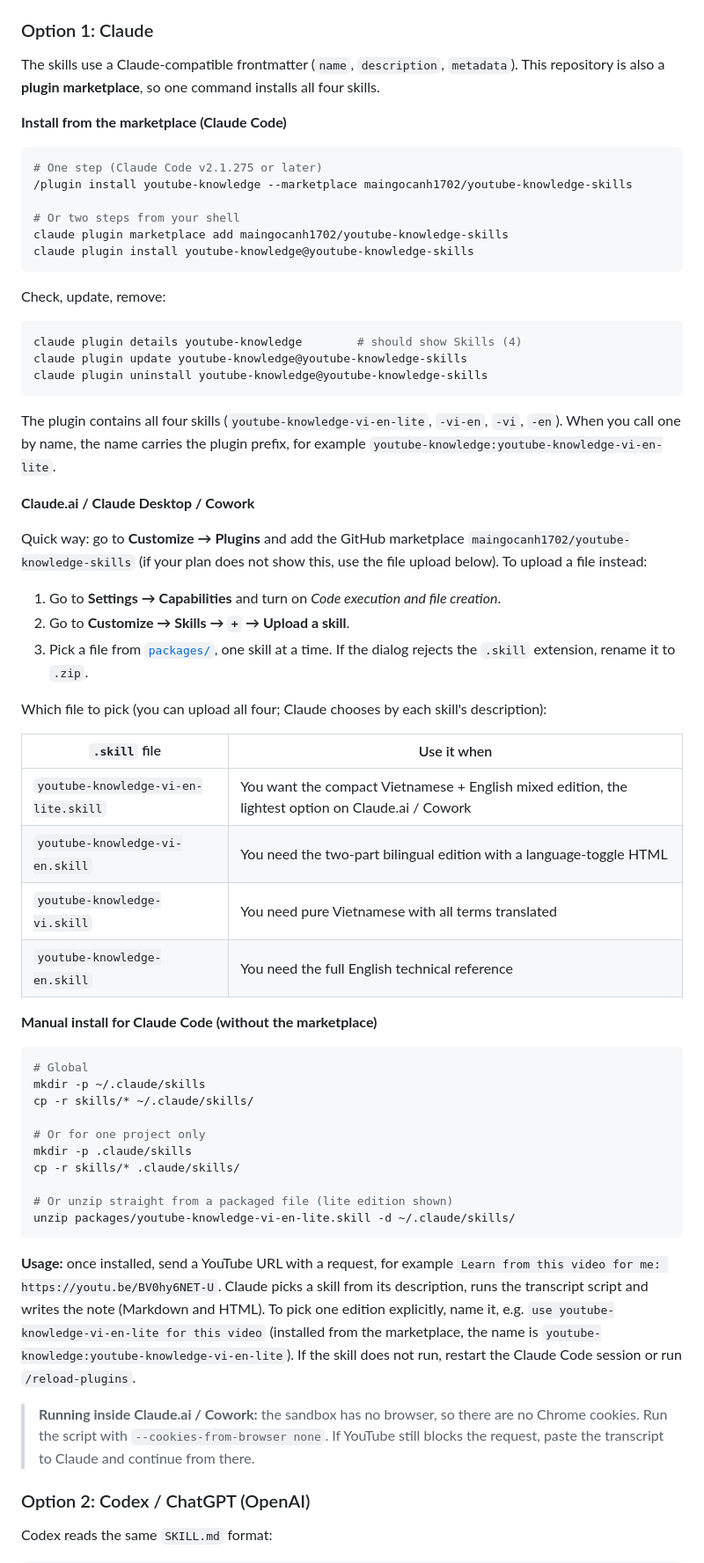
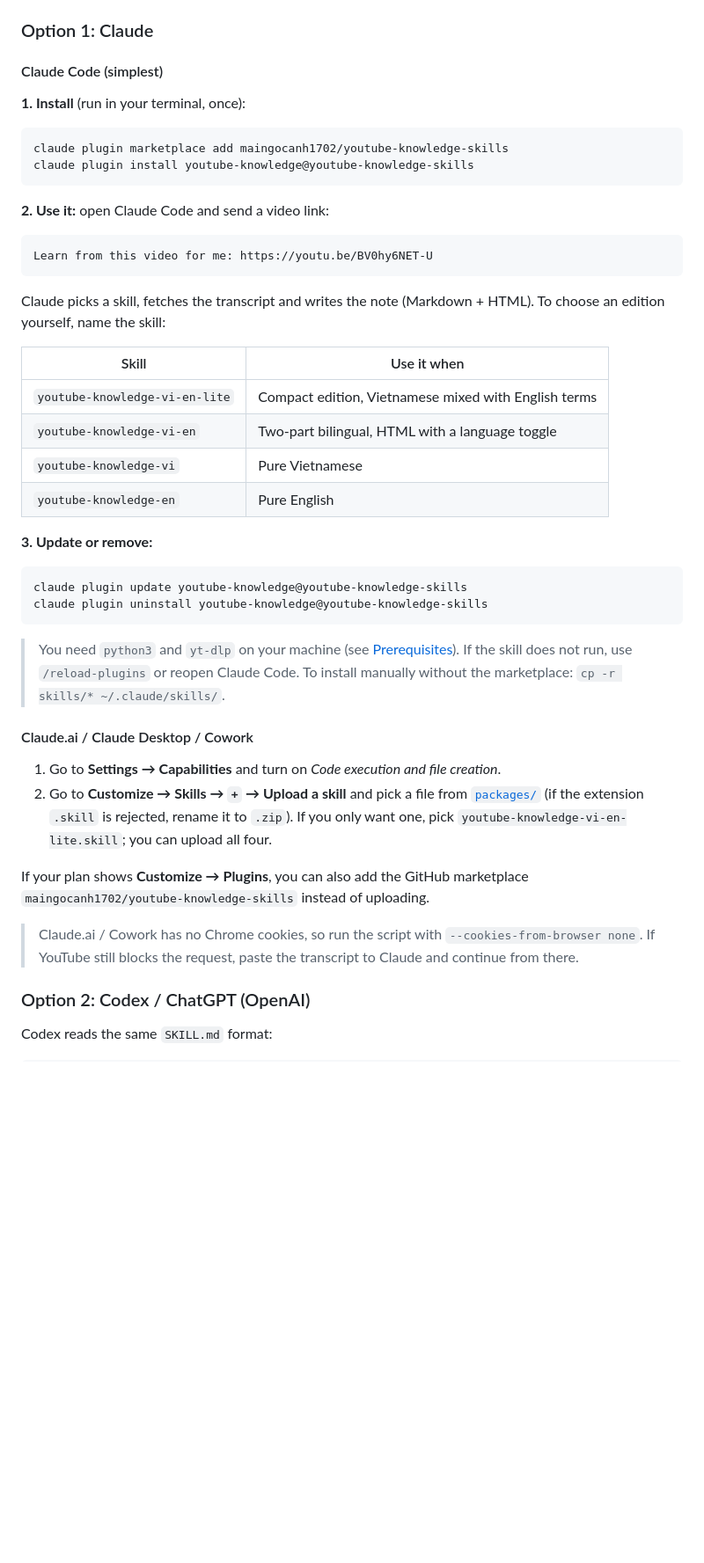
Before and after one commit to maingocanh1702/youtube-knowledge-skills, a Markdown page: README.en.md, the part around the change. Shown at 88% size. Drawn GitHub-style; blank space fills up the shorter version.

````diff
--- a/README.en.md
+++ b/README.en.md
@@ -65,64 +65,48 @@ Every platform below uses the same open format: **a skill folder with `SKILL.md`
 
 ### Option 1: Claude
 
-The skills use a Claude-compatible frontmatter (`name`, `description`, `metadata`). This repository is also a **plugin marketplace**, so one command installs all four skills.
+#### Claude Code (simplest)
 
-**Install from the marketplace (Claude Code)**
+**1. Install** (run in your terminal, once):
 
 ```bash
-# One step (Claude Code v2.1.275 or later)
-/plugin install youtube-knowledge --marketplace maingocanh1702/youtube-knowledge-skills
-
-# Or two steps from your shell
 claude plugin marketplace add maingocanh1702/youtube-knowledge-skills
 claude plugin install youtube-knowledge@youtube-knowledge-skills
 ```
 
-Check, update, remove:
+**2. Use it:** open Claude Code and send a video link:
+
+```
+Learn from this video for me: https://youtu.be/BV0hy6NET-U
+```
+
+Claude picks a skill, fetches the transcript and writes the note (Markdown + HTML). To choose an edition yourself, name the skill:
+
+| Skill | Use it when |
+|---|---|
+| `youtube-knowledge-vi-en-lite` | Compact edition, Vietnamese mixed with English terms |
+| `youtube-knowledge-vi-en` | Two-part bilingual, HTML with a language toggle |
+| `youtube-knowledge-vi` | Pure Vietnamese |
+| `youtube-knowledge-en` | Pure English |
+
+**3. Update or remove:**
 
 ```bash
-claude plugin details youtube-knowledge        # should show Skills (4)
 claude plugin update youtube-knowledge@youtube-knowledge-skills
 claude plugin uninstall youtube-knowledge@youtube-knowledge-skills
 ```
 
-The plugin contains all four skills (`youtube-knowledge-vi-en-lite`, `-vi-en`, `-vi`, `-en`). When you call one by name, the name carries the plugin prefix, for example `youtube-knowledge:youtube-knowledge-vi-en-lite`.
+> You need `python3` and `yt-dlp` on your machine (see [Prerequisites](#-prerequisites)). If the skill does not run, use `/reload-plugins` or reopen Claude Code.
+> To install manually without the marketplace: `cp -r skills/* ~/.claude/skills/`.
 
-**Claude.ai / Claude Desktop / Cowork**
-
-Quick way: go to **Customize → Plugins** and add the GitHub marketplace `maingocanh1702/youtube-knowledge-skills` (if your plan does not show this, use the file upload below). To upload a file instead:
+#### Claude.ai / Claude Desktop / Cowork
 
 1. Go to **Settings → Capabilities** and turn on *Code execution and file creation*.
-2. Go to **Customize → Skills → `+` → Upload a skill**.
-3. Pick a file from [`packages/`](packages/), one skill at a time. If the dialog rejects the `.skill` extension, rename it to `.zip`.
+2. Go to **Customize → Skills → `+` → Upload a skill** and pick a file from [`packages/`](packages/) (if the extension `.skill` is rejected, rename it to `.zip`). If you only want one, pick `youtube-knowledge-vi-en-lite.skill`; you can upload all four.
 
-Which file to pick (you can upload all four; Claude chooses by each skill's description):
+If your plan shows **Customize → Plugins**, you can also add the GitHub marketplace `maingocanh1702/youtube-knowledge-skills` instead of uploading.
 
-| `.skill` file | Use it when |
-|---|---|
-| `youtube-knowledge-vi-en-lite.skill` | You want the compact Vietnamese + English mixed edition, the lightest option on Claude.ai / Cowork |
-| `youtube-knowledge-vi-en.skill` | You need the two-part bilingual edition with a language-toggle HTML |
-| `youtube-knowledge-vi.skill` | You need pure Vietnamese with all terms translated |
-| `youtube-knowledge-en.skill` | You need the full English technical reference |
-
-**Manual install for Claude Code (without the marketplace)**
-
-```bash
-# Global
-mkdir -p ~/.claude/skills
-cp -r skills/* ~/.claude/skills/
-
-# Or for one project only
-mkdir -p .claude/skills
-cp -r skills/* .claude/skills/
-
-# Or unzip straight from a packaged file (lite edition shown)
-unzip packages/youtube-knowledge-vi-en-lite.skill -d ~/.claude/skills/
-```
-
-**Usage:** once installed, send a YouTube URL with a request, for example `Learn from this video for me: https://youtu.be/BV0hy6NET-U`. Claude picks a skill from its description, runs the transcript script and writes the note (Markdown and HTML). To pick one edition explicitly, name it, e.g. `use youtube-knowledge-vi-en-lite for this video` (installed from the marketplace, the name is `youtube-knowledge:youtube-knowledge-vi-en-lite`). If the skill does not run, restart the Claude Code session or run `/reload-plugins`.
-
-> **Running inside Claude.ai / Cowork:** the sandbox has no browser, so there are no Chrome cookies. Run the script with `--cookies-from-browser none`. If YouTube still blocks the request, paste the transcript to Claude and continue from there.
+> Claude.ai / Cowork has no Chrome cookies, so run the script with `--cookies-from-browser none`. If YouTube still blocks the request, paste the transcript to Claude and continue from there.
 
 ### Option 2: Codex / ChatGPT (OpenAI)
 
````
Also changed, not shown: README.md (+24 -40 lines).
